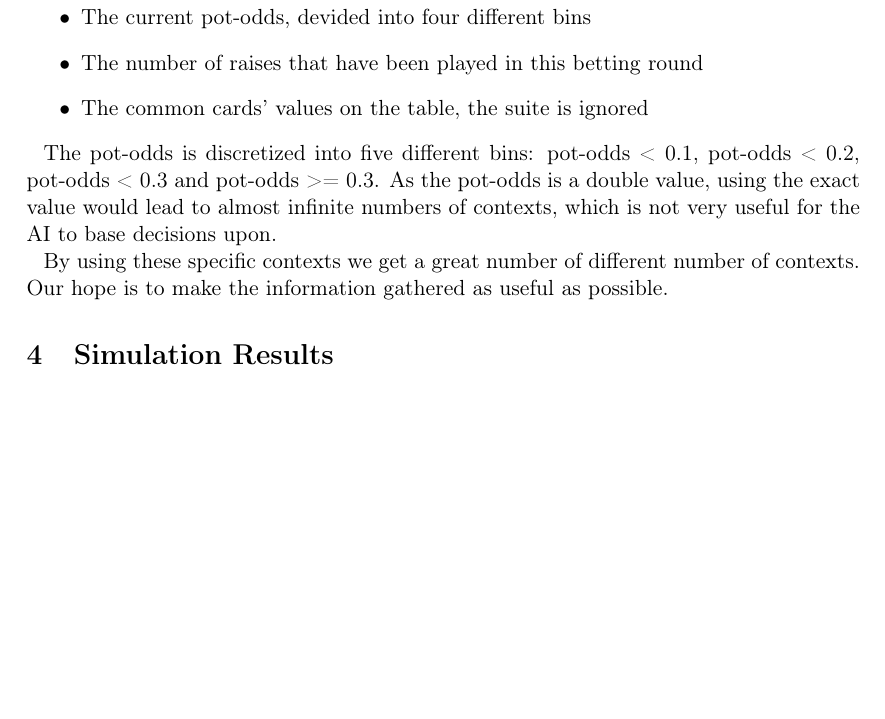
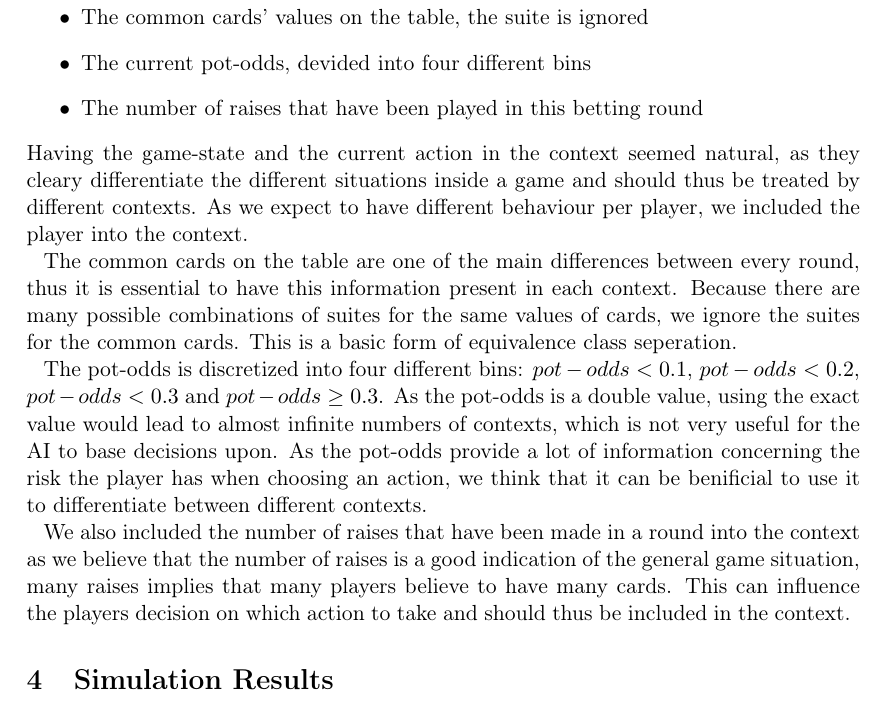
Before and after one commit to nihathrael/pokerdude, a LaTeX document (doc/documentation.tex, which reads doc/chapter03.tex): part of page 5 of 7 before the commit and part of page 5 of 8 after it, cut so that both start at the same text, the shorter picture padded with empty space. Compiled offline with pdfLaTeX.

Commit message:
Further expand chapter3

```diff
--- a/doc/chapter03.tex
+++ b/doc/chapter03.tex
@@ -13,14 +13,24 @@ We use fairly specific contexts. Our contexts carry the following information to
     \item The game-state (PreTurn, PreRiver, etc.)
     \item The action the player playen (raise, call, fold)
     \item The player this context is valid for
+    \item The common cards' values on the table, the suite is ignored
     \item The current pot-odds, devided into four different bins
     \item The number of raises that have been played in this betting round
-    \item The common cards' values on the table, the suite is ignored
 \end{itemize}
+Having the game-state and the current action in the context seemed natural, as they cleary differentiate the different
+situations inside a game and should thus be treated by different contexts. As we expect to have different behaviour per
+player, we included the player into the context.
 
-The pot-odds is discretized into five different bins: pot-odds < 0.1, pot-odds < 0.2, pot-odds < 0.3 and pot-odds >=
-0.3. As the pot-odds is a double value, using the exact value would lead to almost infinite numbers of contexts, which
-is not very useful for the AI to base decisions upon.
+The common cards on the table are one of the main differences between every round, thus it is essential to have this
+information present in each context. Because there are many possible combinations of suites for the same values of
+cards, we ignore the suites for the common cards. This is a basic form of equivalence class seperation.
 
-By using these specific contexts we get a great number of different number of contexts. Our hope is to make the
-information gathered as useful as possible.
+The pot-odds is discretized into four different bins: $pot-odds < 0.1$, $pot-odds < 0.2 $, $pot-odds < 0.3$
+and $ pot-odds \geq 0.3$. As the pot-odds is a double value, using the exact value would lead to almost infinite numbers of contexts, which
+is not very useful for the AI to base decisions upon. As the pot-odds provide a lot of information concerning the risk
+the player has when choosing an action, we think that it can be benificial to use it to differentiate between different
+contexts.
+
+We also included the number of raises that have been made in a round into the context as we believe that the number of
+raises is a good indication of the general game situation, many raises implies that many players believe to have many
+cards. This can influence the players decision on which action to take and should thus be included in the context.
```
